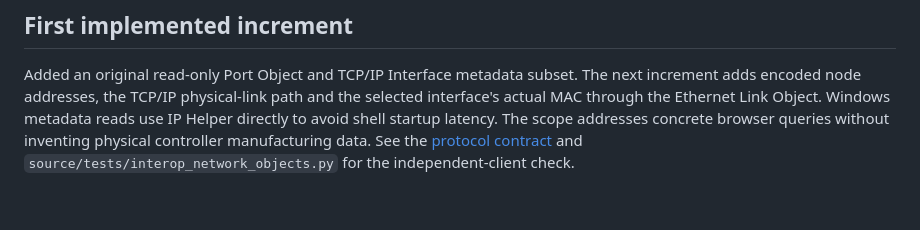
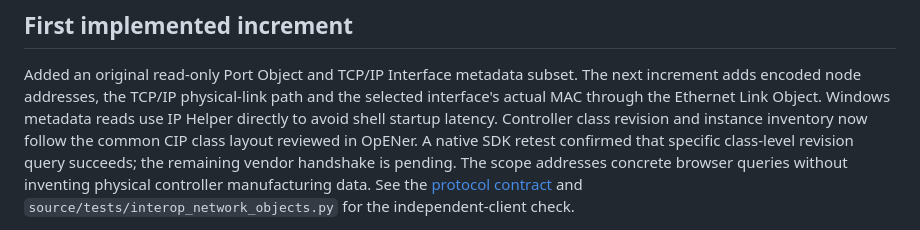
Before and after one commit to votecoffee/Studio5000Emulator, a Markdown page: docs/community-projects.md, the part around the change. Drawn GitHub-style; blank space fills up the shorter version.

```diff
--- a/docs/community-projects.md
+++ b/docs/community-projects.md
@@ -26,6 +26,9 @@ Added an original read-only Port Object and TCP/IP Interface metadata subset.
 The next increment adds encoded node addresses, the TCP/IP physical-link path
 and the selected interface's actual MAC through the Ethernet Link Object.
 Windows metadata reads use IP Helper directly to avoid shell startup latency.
+Controller class revision and instance inventory now follow the common CIP
+class layout reviewed in OpENer. A native SDK retest confirmed that specific
+class-level revision query succeeds; the remaining vendor handshake is pending.
 The scope addresses concrete browser queries without inventing physical
 controller manufacturing data. See the [protocol contract](connectivity.md#port-and-tcpip-interface-metadata)
 and `source/tests/interop_network_objects.py` for the independent-client check.
```
Also changed, not shown: docs/connectivity.md (+11 -2 lines).
